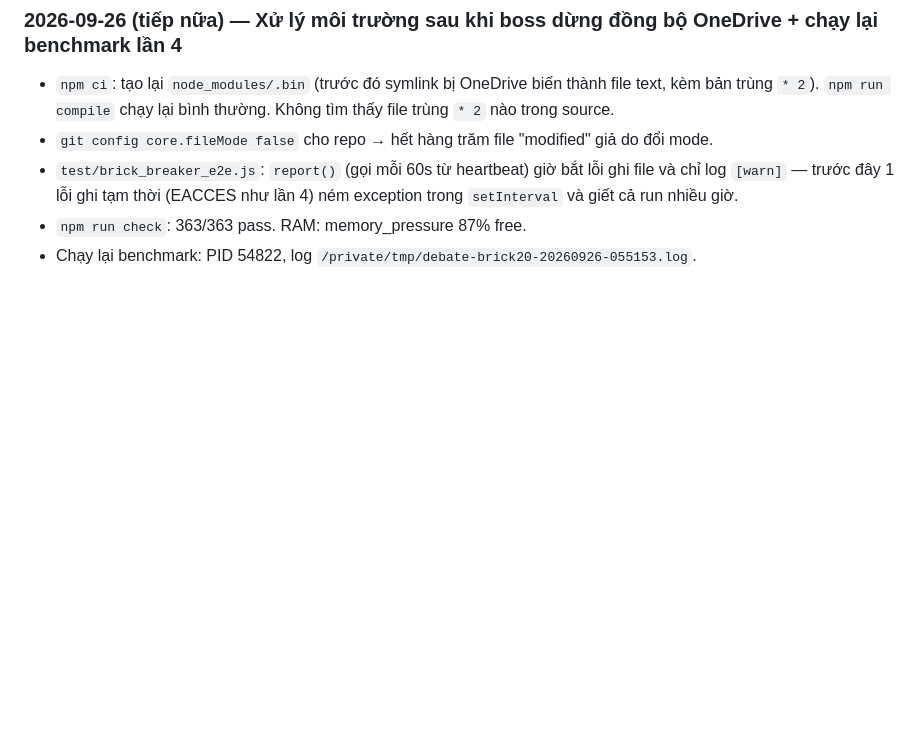
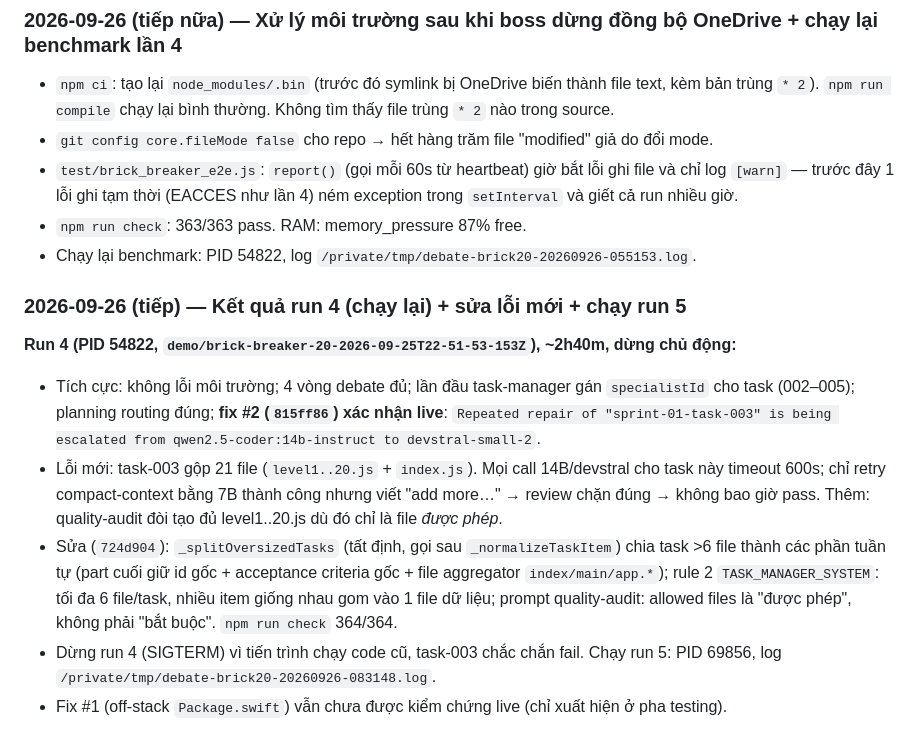
Before and after one commit to trantuthieng/debate_agent, a Markdown page: PROJECT_LOG.md, the part around the change. GitHub-like rendering; blank space fills up the shorter version.

Commit message:
docs: log benchmark run 4 results and run 5 launch
Co-Authored-By: Claude Opus 5.5 <noreply@anthropic.com>

```diff
--- a/PROJECT_LOG.md
+++ b/PROJECT_LOG.md
@@ -487,3 +487,12 @@ Chạy `node test/brick_breaker_e2e.js` nền (`nohup ... & disown`, PID 43873),
 - `test/brick_breaker_e2e.js`: `report()` (gọi mỗi 60s từ heartbeat) giờ bắt lỗi ghi file và chỉ log `[warn]` — trước đây 1 lỗi ghi tạm thời (EACCES như lần 4) ném exception trong `setInterval` và giết cả run nhiều giờ.
 - `npm run check`: 363/363 pass. RAM: memory_pressure 87% free.
 - Chạy lại benchmark: PID 54822, log `/private/tmp/debate-brick20-20260926-055153.log`.
+
+### 2026-09-26 (tiếp) — Kết quả run 4 (chạy lại) + sửa lỗi mới + chạy run 5
+
+**Run 4 (PID 54822, `demo/brick-breaker-20-2026-09-25T22-51-53-153Z`), ~2h40m, dừng chủ động:**
+- Tích cực: không lỗi môi trường; 4 vòng debate đủ; lần đầu task-manager gán `specialistId` cho task (002–005); planning routing đúng; **fix #2 (`815ff86`) xác nhận live**: `Repeated repair of "sprint-01-task-003" is being escalated from qwen2.5-coder:14b-instruct to devstral-small-2`.
+- Lỗi mới: task-003 gộp 21 file (`level1..20.js` + `index.js`). Mọi call 14B/devstral cho task này timeout 600s; chỉ retry compact-context bằng 7B thành công nhưng viết "add more…" → review chặn đúng → không bao giờ pass. Thêm: quality-audit đòi tạo đủ level1..20.js dù đó chỉ là file *được phép*.
+- Sửa (`724d904`): `_splitOversizedTasks` (tất định, gọi sau `_normalizeTaskItem`) chia task >6 file thành các phần tuần tự (part cuối giữ id gốc + acceptance criteria gốc + file aggregator `index/main/app.*`); rule 2 `TASK_MANAGER_SYSTEM`: tối đa 6 file/task, nhiều item giống nhau gom vào 1 file dữ liệu; prompt quality-audit: allowed files là "được phép", không phải "bắt buộc". `npm run check` 364/364.
+- Dừng run 4 (SIGTERM) vì tiến trình chạy code cũ, task-003 chắc chắn fail. Chạy run 5: PID 69856, log `/private/tmp/debate-brick20-20260926-083148.log`.
+- Fix #1 (off-stack `Package.swift`) vẫn chưa được kiểm chứng live (chỉ xuất hiện ở pha testing).
```
